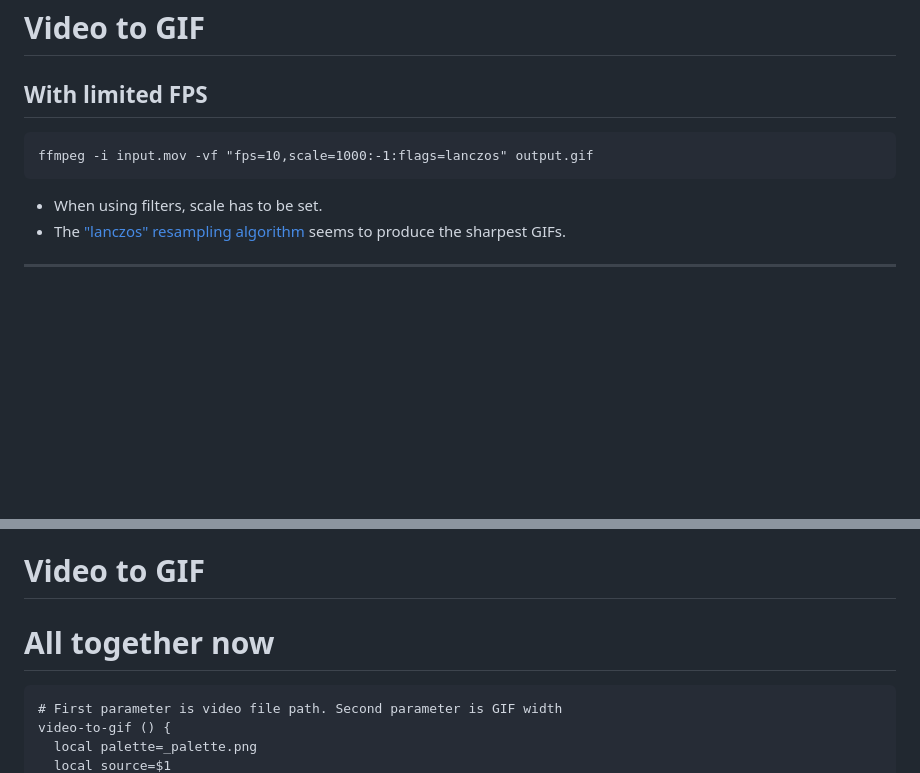
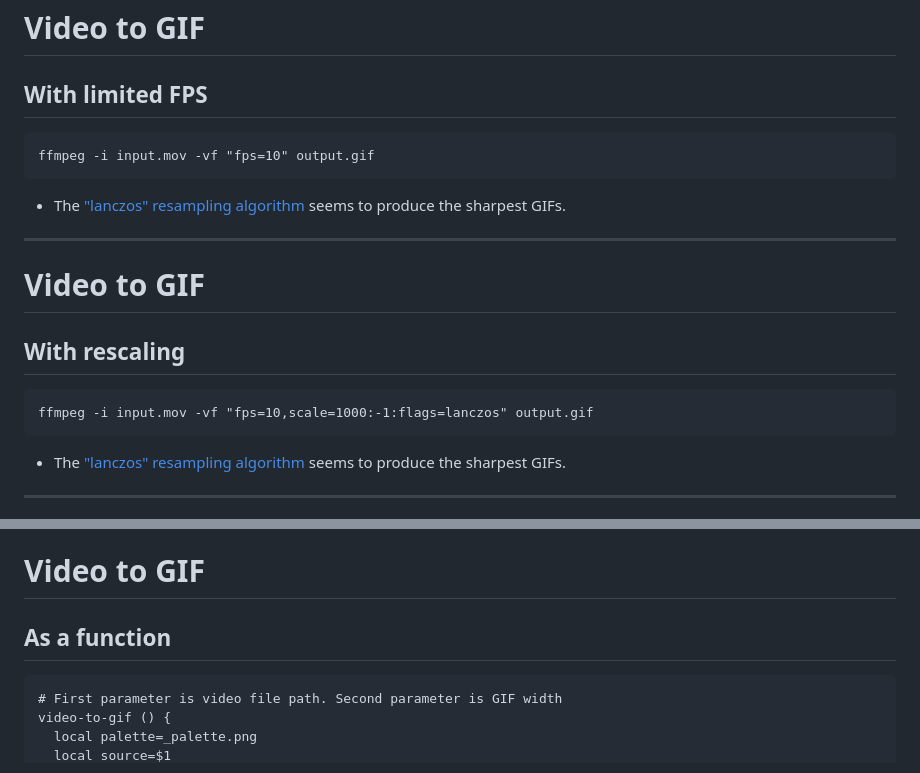
Before and after one commit to fczbkk/talk-video-for-programmers, a Markdown page: src/index.md, 2 parts joined by grey strips. GitHub-like rendering; blank space fills up the shorter version.

Commit message:
update GIF example

````diff
--- a/src/index.md
+++ b/src/index.md
@@ -184,10 +184,21 @@ ffmpeg -i input.mov output.gif
 ## With limited FPS
 
 ```
+ffmpeg -i input.mov -vf "fps=10" output.gif
+```
+
+- The ["lanczos" resampling algorithm](https://en.wikipedia.org/wiki/Lanczos_resampling) seems to produce the sharpest GIFs.
+
+---
+
+# Video to GIF
+
+## With rescaling
+
+```
 ffmpeg -i input.mov -vf "fps=10,scale=1000:-1:flags=lanczos" output.gif
 ```
 
-- When using filters, scale has to be set.
 - The ["lanczos" resampling algorithm](https://en.wikipedia.org/wiki/Lanczos_resampling) seems to produce the sharpest GIFs.
 
 ---
@@ -205,7 +216,7 @@ ffmpeg -y -i input.mov -i palette.png -filter_complex "fps=10,scale=1000:-1:flag
 
 # Video to GIF
 
-# All together now
+## As a function
 
 ```
 # First parameter is video file path. Second parameter is GIF width
````
